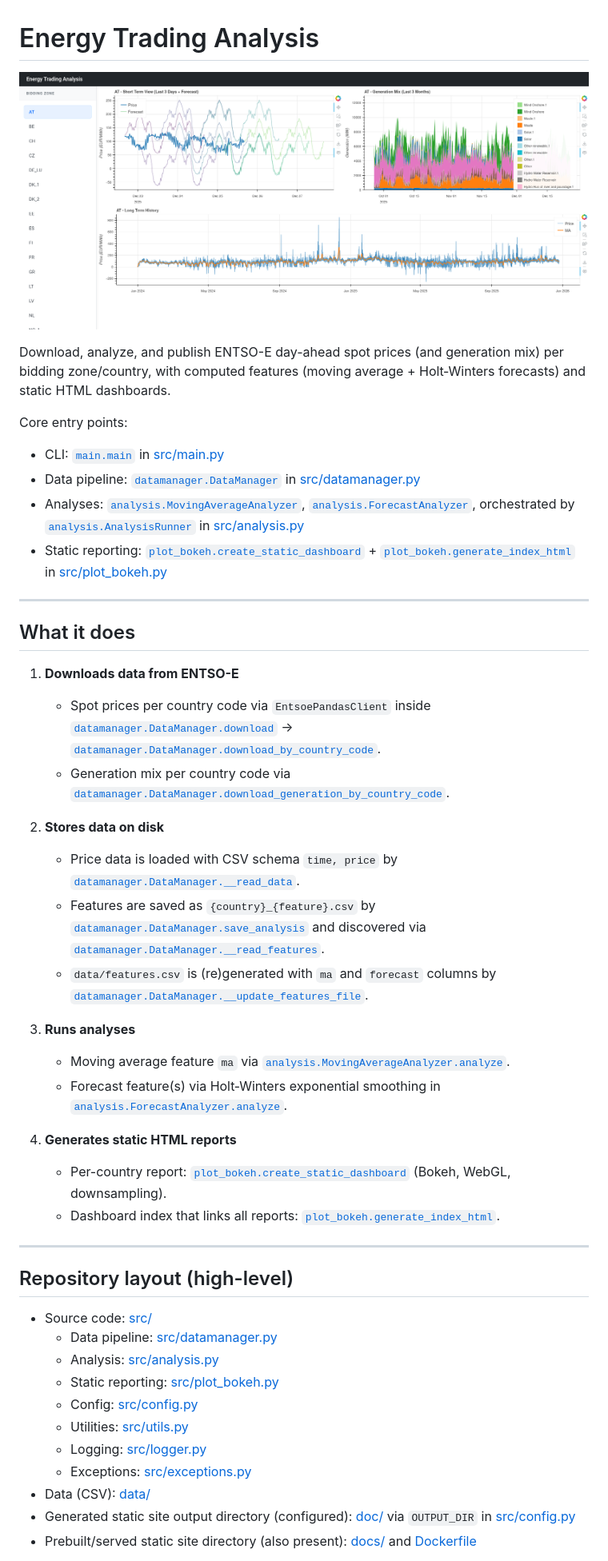
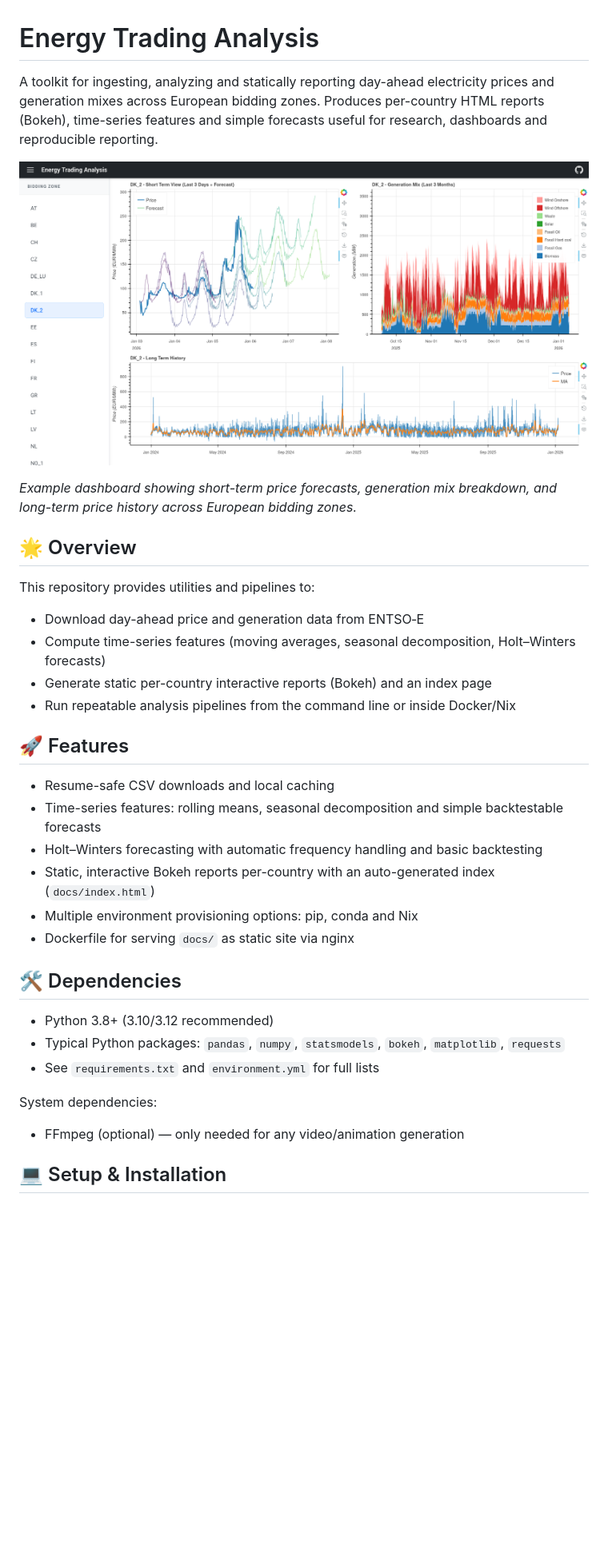
Before and after one commit to FreaxMATE/EnergyTradingAnalysis, a Markdown page: README.md, the part around the change printed below. Shown: that part at 80% size. Drawn GitHub-style; pictures changed too: screenshot.png; blank space fills up the shorter version.

Commit message:
update readme, eten playground notebook

```diff
--- a/README.md
+++ b/README.md
@@ -1,49 +1,37 @@
 # Energy Trading Analysis
 
-![Dashboard Screenshot](screenshot.png)
+A toolkit for ingesting, analyzing and statically reporting day-ahead electricity prices and generation mixes across European bidding zones. Produces per-country HTML reports (Bokeh), time-series features and simple forecasts useful for research, dashboards and reproducible reporting.
 
-Download, analyze, and publish ENTSO-E day-ahead spot prices (and generation mix) per bidding zone/country, with computed features (moving average + Holt‑Winters forecasts) and static HTML dashboards.
+![Energy Trading Analysis Dashboard](screenshot.png)
 
-Core entry points:
-- CLI: [`main.main`](src/main.py) in [src/main.py](src/main.py)
-- Data pipeline: [`datamanager.DataManager`](src/datamanager.py) in [src/datamanager.py](src/datamanager.py)
-- Analyses: [`analysis.MovingAverageAnalyzer`](src/analysis.py), [`analysis.ForecastAnalyzer`](src/analysis.py), orchestrated by [`analysis.AnalysisRunner`](src/analysis.py) in [src/analysis.py](src/analysis.py)
-- Static reporting: [`plot_bokeh.create_static_dashboard`](src/plot_bokeh.py) + [`plot_bokeh.generate_index_html`](src/plot_bokeh.py) in [src/plot_bokeh.py](src/plot_bokeh.py)
+*Example dashboard showing short-term price forecasts, generation mix breakdown, and long-term price history across European bidding zones.*
 
----
 
-## What it does
+## 🌟 Overview
 
-1. **Downloads data from ENTSO-E**
-   - Spot prices per country code via `EntsoePandasClient` inside [`datamanager.DataManager.download`](src/datamanager.py) → [`datamanager.DataManager.download_by_country_code`](src/datamanager.py).
-   - Generation mix per country code via [`datamanager.DataManager.download_generation_by_country_code`](src/datamanager.py).
+This repository provides utilities and pipelines to:
+- Download day-ahead price and generation data from ENTSO‑E
+- Compute time-series features (moving averages, seasonal decomposition, Holt–Winters forecasts)
+- Generate static per-country interactive reports (Bokeh) and an index page
+- Run repeatable analysis pipelines from the command line or inside Docker/Nix
 
-2. **Stores data on disk**
-   - Price data is loaded with CSV schema `time, price` by [`datamanager.DataManager.__read_data`](src/datamanager.py).
-   - Features are saved as `{country}_{feature}.csv` by [`datamanager.DataManager.save_analysis`](src/datamanager.py) and discovered via [`datamanager.DataManager.__read_features`](src/datamanager.py).
-   - `data/features.csv` is (re)generated with `ma` and `forecast` columns by [`datamanager.DataManager.__update_features_file`](src/datamanager.py).
+## 🚀 Features
 
-3. **Runs analyses**
-   - Moving average feature `ma` via [`analysis.MovingAverageAnalyzer.analyze`](src/analysis.py).
-   - Forecast feature(s) via Holt‑Winters exponential smoothing in [`analysis.ForecastAnalyzer.analyze`](src/analysis.py).
+- Resume-safe CSV downloads and local caching
+- Time-series features: rolling means, seasonal decomposition and simple backtestable forecasts
+- Holt–Winters forecasting with automatic frequency handling and basic backtesting
+- Static, interactive Bokeh reports per-country with an auto-generated index (`docs/index.html`)
+- Multiple environment provisioning options: pip, conda and Nix
+- Dockerfile for serving `docs/` as static site via nginx
 
-4. **Generates static HTML reports**
-   - Per-country report: [`plot_bokeh.create_static_dashboard`](src/plot_bokeh.py) (Bokeh, WebGL, downsampling).
-   - Dashboard index that links all reports: [`plot_bokeh.generate_index_html`](src/plot_bokeh.py).
+## 🛠️ Dependencies
 
----
+- Python 3.8+ (3.10/3.12 recommended)
+- Typical Python packages: `pandas`, `numpy`, `statsmodels`, `bokeh`, `matplotlib`, `requests`
+- See `requirements.txt` and `environment.yml` for full lists
 
-## Repository layout (high-level)
+System dependencies:
+- FFmpeg (optional) — only needed for any video/animation generation
 
-- Source code: [src/](src/)
-  - Data pipeline: [src/datamanager.py](src/datamanager.py)
-  - Analysis: [src/analysis.py](src/analysis.py)
-  - Static reporting: [src/plot_bokeh.py](src/plot_bokeh.py)
-  - Config: [src/config.py](src/config.py)
-  - Utilities: [src/utils.py](src/utils.py)
-  - Logging: [src/logger.py](src/logger.py)
-  - Exceptions: [src/exceptions.py](src/exceptions.py)
-- Data (CSV): [data/](data/)
-- Generated static site output directory (configured): [doc/](doc/) via `OUTPUT_DIR` in [src/config.py](src/config.py)
-- Prebuilt/served static site directory (also present): [docs/](docs/) and [Dockerfile](Dockerfile)
+## 💻 Setup & Installation
 
```
Also changed, not shown: other parts of README.md (+44 -103 lines), 2 other files.
